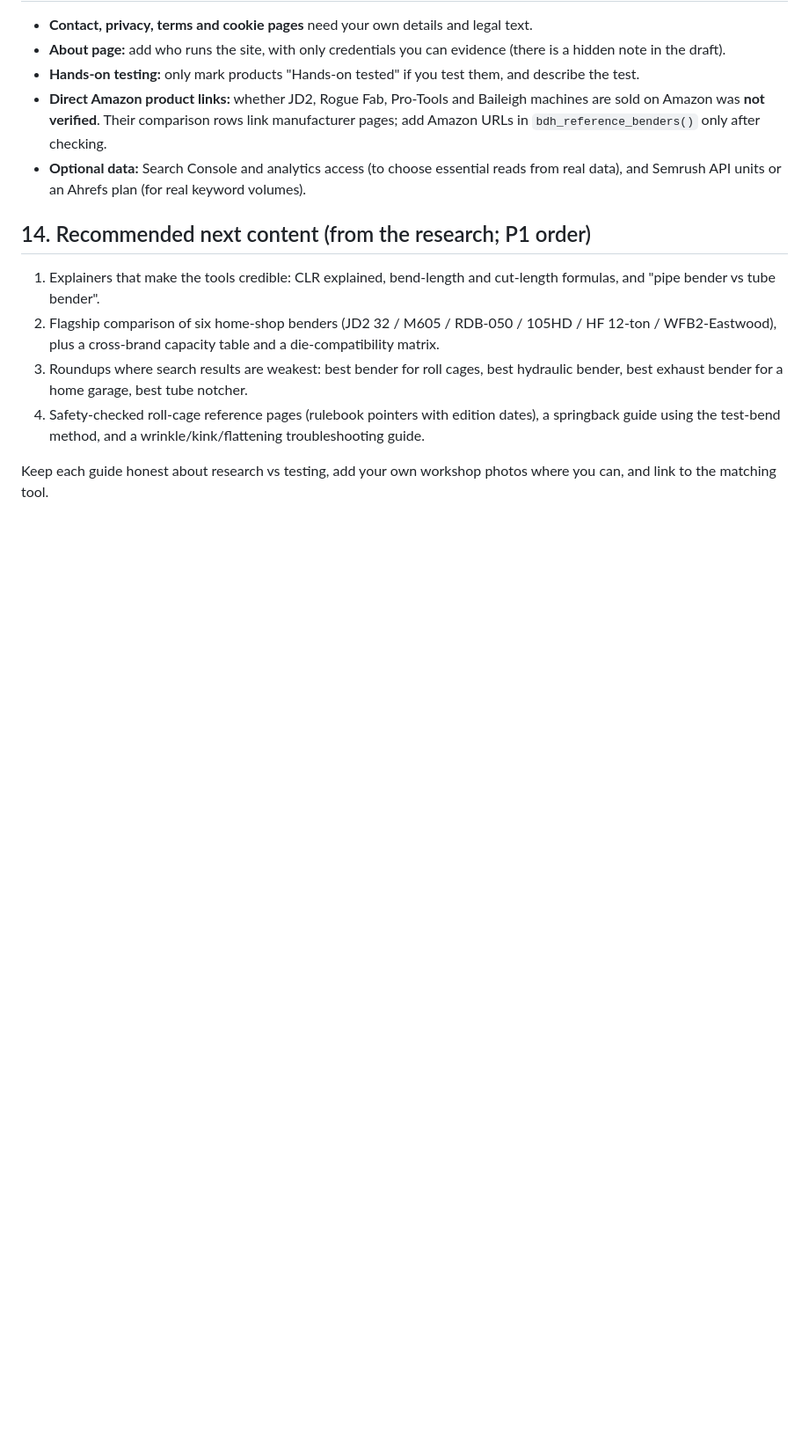
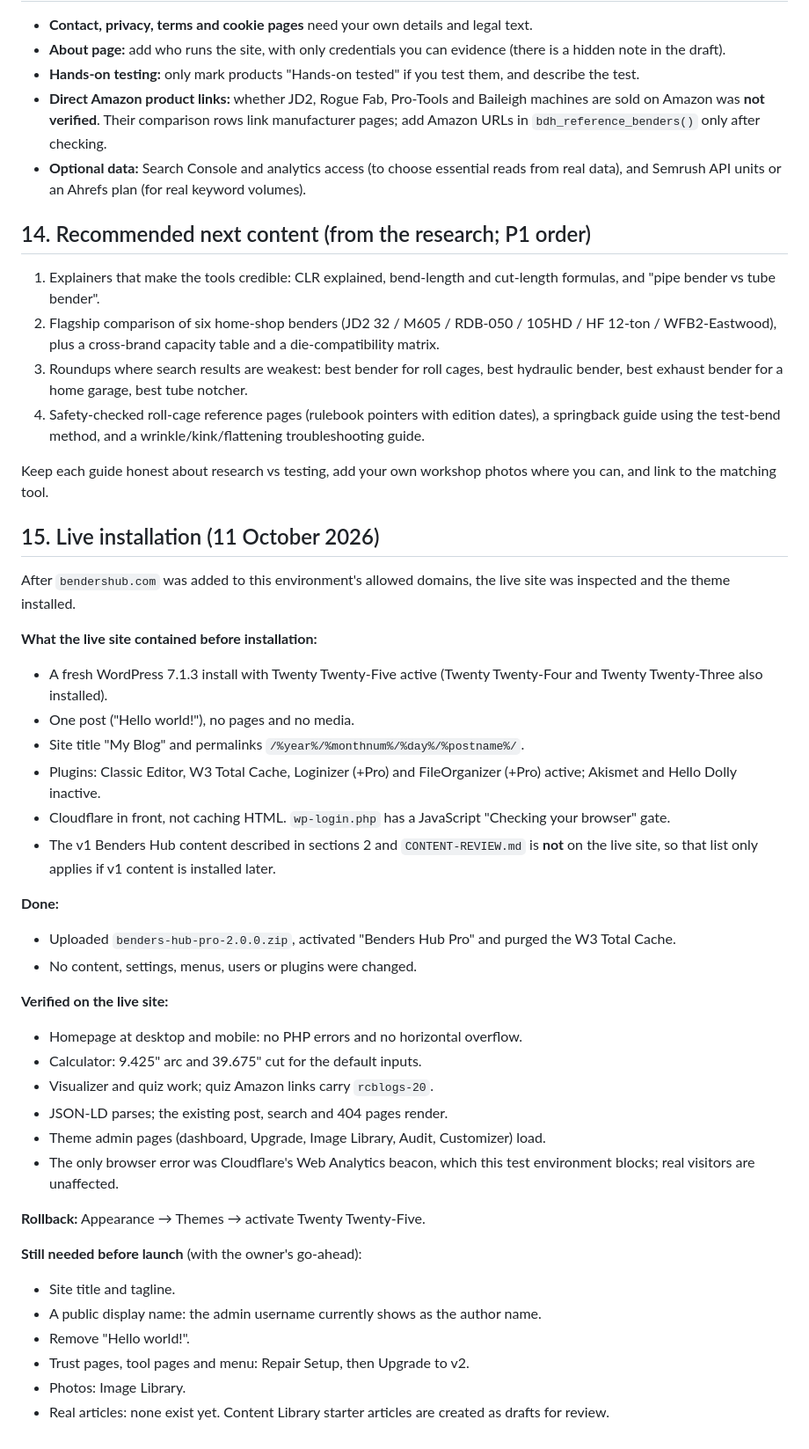
Before and after one commit to ahmad786raza/website, a Markdown page: docs/REPORT.md, the part around the change. Shown at 88% size. Rendered like a GitHub page; blank space fills up the shorter version.

Commit message:
Report: record live inspection and theme installation on bendershub.com
Co-Authored-By: Claude Opus 5.5 <noreply@anthropic.com>
Claude-Session: https://claude.ai/code/session_01Fqw4UykCH1K4YTKX6dWnbJ

```diff
--- a/docs/REPORT.md
+++ b/docs/REPORT.md
@@ -204,3 +204,37 @@ No plugins were installed, removed or required. The theme does not depend on any
 4. Safety-checked roll-cage reference pages (rulebook pointers with edition dates), a springback guide using the test-bend method, and a wrinkle/kink/flattening troubleshooting guide.
 
 Keep each guide honest about research vs testing, add your own workshop photos where you can, and link to the matching tool.
+
+## 15. Live installation (11 October 2026)
+
+After `bendershub.com` was added to this environment's allowed domains, the live site was inspected and the theme installed.
+
+**What the live site contained before installation:**
+- A fresh WordPress 7.1.3 install with Twenty Twenty-Five active (Twenty Twenty-Four and Twenty Twenty-Three also installed).
+- One post ("Hello world!"), no pages and no media.
+- Site title "My Blog" and permalinks `/%year%/%monthnum%/%day%/%postname%/`.
+- Plugins: Classic Editor, W3 Total Cache, Loginizer (+Pro) and FileOrganizer (+Pro) active; Akismet and Hello Dolly inactive.
+- Cloudflare in front, not caching HTML. `wp-login.php` has a JavaScript "Checking your browser" gate.
+- The v1 Benders Hub content described in sections 2 and `CONTENT-REVIEW.md` is **not** on the live site, so that list only applies if v1 content is installed later.
+
+**Done:**
+- Uploaded `benders-hub-pro-2.0.0.zip`, activated "Benders Hub Pro" and purged the W3 Total Cache.
+- No content, settings, menus, users or plugins were changed.
+
+**Verified on the live site:**
+- Homepage at desktop and mobile: no PHP errors and no horizontal overflow.
+- Calculator: 9.425" arc and 39.675" cut for the default inputs.
+- Visualizer and quiz work; quiz Amazon links carry `rcblogs-20`.
+- JSON-LD parses; the existing post, search and 404 pages render.
+- Theme admin pages (dashboard, Upgrade, Image Library, Audit, Customizer) load.
+- The only browser error was Cloudflare's Web Analytics beacon, which this test environment blocks; real visitors are unaffected.
+
+**Rollback:** Appearance → Themes → activate Twenty Twenty-Five.
+
+**Still needed before launch** (with the owner's go-ahead):
+- Site title and tagline.
+- A public display name: the admin username currently shows as the author name.
+- Remove "Hello world!".
+- Trust pages, tool pages and menu: Repair Setup, then Upgrade to v2.
+- Photos: Image Library.
+- Real articles: none exist yet. Content Library starter articles are created as drafts for review.
```
